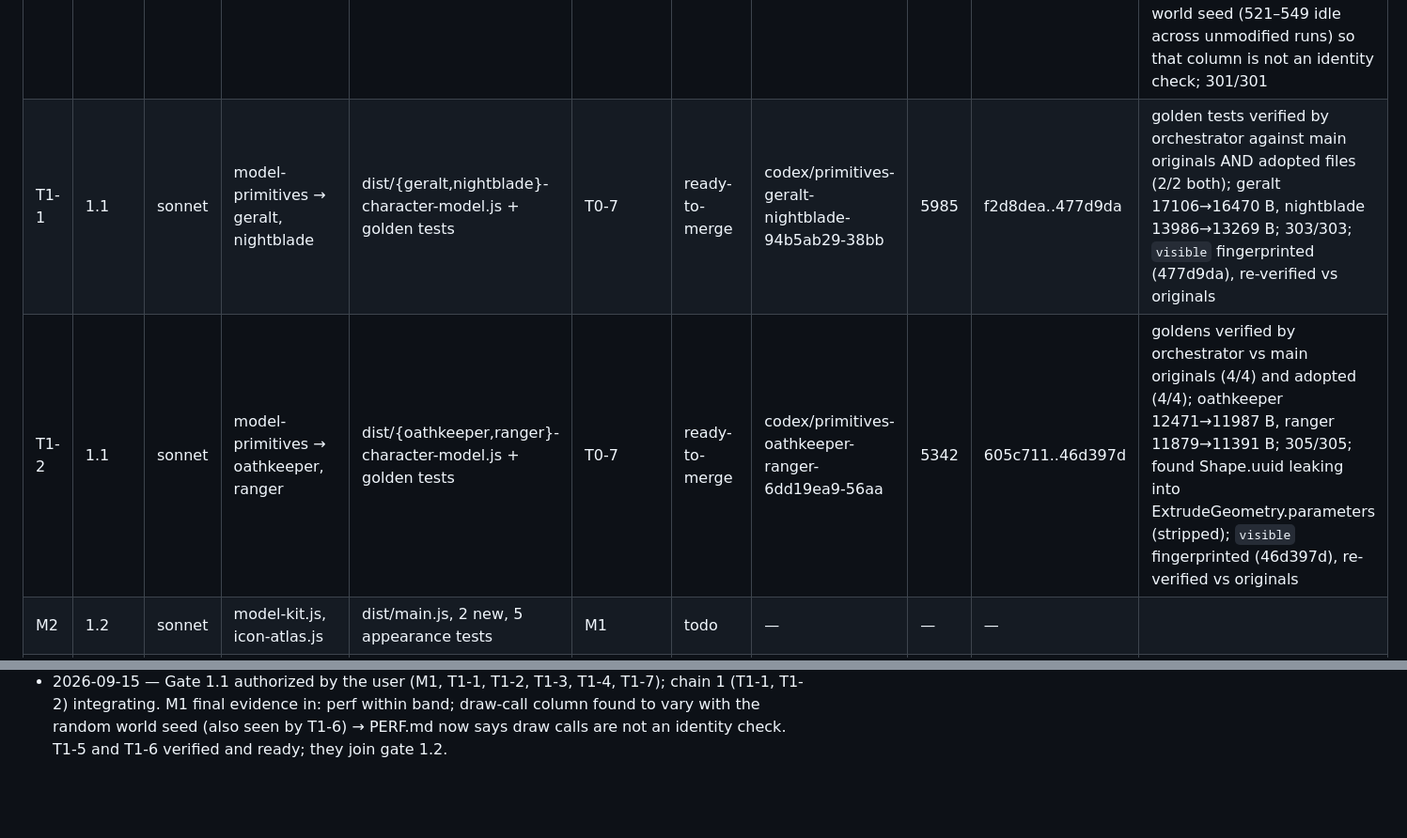
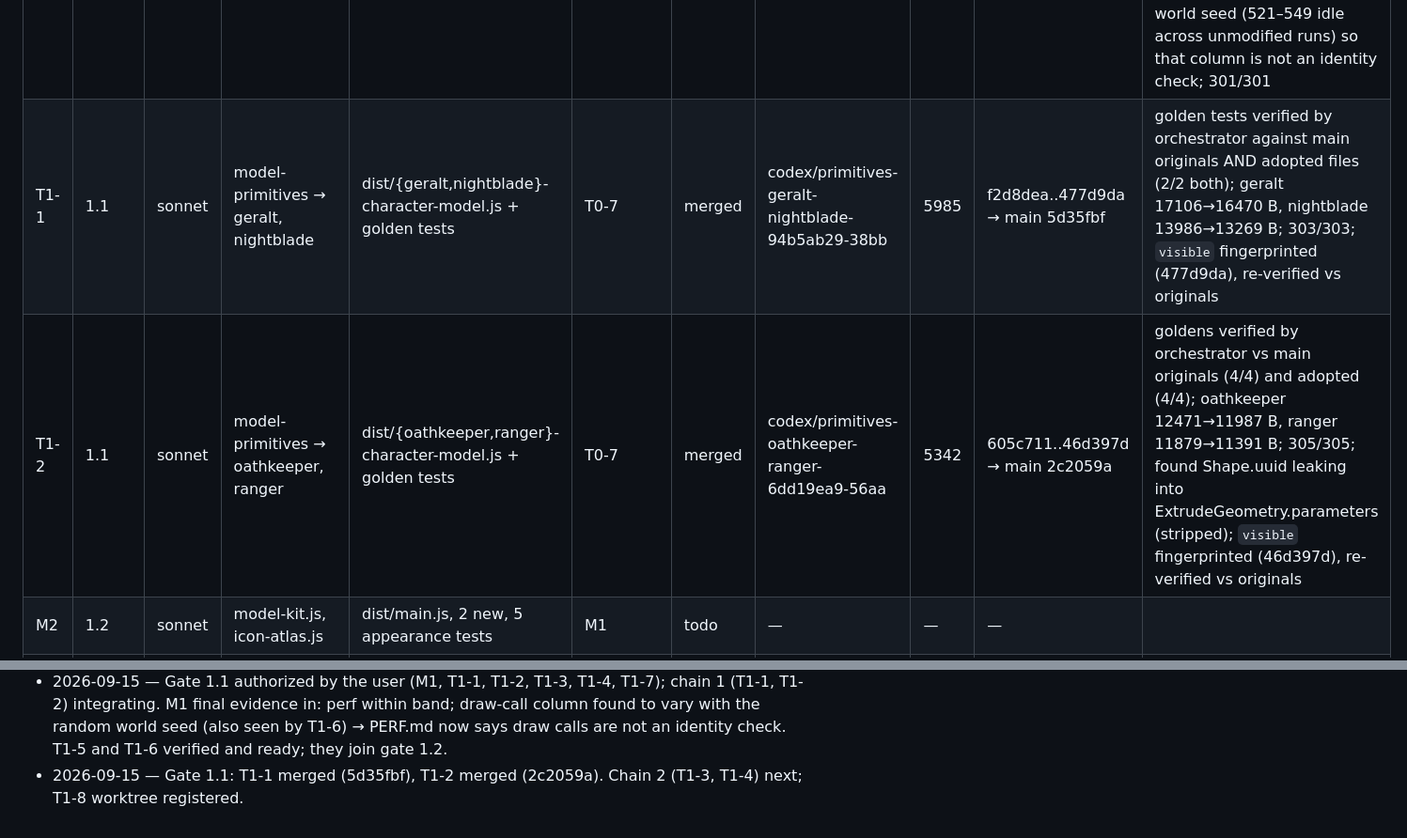
Before and after one commit to galbenyosef/hallowmere, a Markdown page: docs/refactor/TASKS.md, 2 parts joined by grey strips. Shown at 94% size. GitHub-like rendering; blank space fills up the shorter version.

Commit message:
T0-0: T1-1 and T1-2 merged
Co-Authored-By: Claude Fable 5.1 <noreply@anthropic.com>

```diff
--- a/docs/refactor/TASKS.md
+++ b/docs/refactor/TASKS.md
@@ -43,8 +43,8 @@ Baseline (main `ff9a17f`): 269 tests pass / 0 fail, suite ~84 s, `npm run build`
 | ID | Wave | Model | Title | Owns | Depends | Status | Branch | Port | Commit | Notes |
 |---|---|---|---|---|---|---|---|---|---|---|
 | M1 | 1.1 | opus | ctx rename pass (game-context.js, dom.js `$` adoption) | dist/main.js, dist/game-context.js, 8 vm-slicing tests | 0B | ready-to-merge | codex/ctx-rename-8e5ffbb9-efb6 | 5891 | 3c16270..6a3f690 | ctx has 107 pre-declared fields; agent proved stripping `ctx.` reproduces main:dist/main.js character-for-character; 0 top-level let; assert/test counts identical in 8 tests; compare-shots 11/11 (orchestrator-run); perf within ±15% band; draw calls vary with the random world seed (521–549 idle across unmodified runs) so that column is not an identity check; 301/301 |
-| T1-1 | 1.1 | sonnet | model-primitives → geralt, nightblade | dist/{geralt,nightblade}-character-model.js + golden tests | T0-7 | ready-to-merge | codex/primitives-geralt-nightblade-94b5ab29-38bb | 5985 | f2d8dea..477d9da | golden tests verified by orchestrator against main originals AND adopted files (2/2 both); geralt 17106→16470 B, nightblade 13986→13269 B; 303/303; `visible` fingerprinted (477d9da), re-verified vs originals |
-| T1-2 | 1.1 | sonnet | model-primitives → oathkeeper, ranger | dist/{oathkeeper,ranger}-character-model.js + golden tests | T0-7 | ready-to-merge | codex/primitives-oathkeeper-ranger-6dd19ea9-56aa | 5342 | 605c711..46d397d | goldens verified by orchestrator vs main originals (4/4) and adopted (4/4); oathkeeper 12471→11987 B, ranger 11879→11391 B; 305/305; found Shape.uuid leaking into ExtrudeGeometry.parameters (stripped); `visible` fingerprinted (46d397d), re-verified vs originals |
+| T1-1 | 1.1 | sonnet | model-primitives → geralt, nightblade | dist/{geralt,nightblade}-character-model.js + golden tests | T0-7 | merged | codex/primitives-geralt-nightblade-94b5ab29-38bb | 5985 | f2d8dea..477d9da → main 5d35fbf | golden tests verified by orchestrator against main originals AND adopted files (2/2 both); geralt 17106→16470 B, nightblade 13986→13269 B; 303/303; `visible` fingerprinted (477d9da), re-verified vs originals |
+| T1-2 | 1.1 | sonnet | model-primitives → oathkeeper, ranger | dist/{oathkeeper,ranger}-character-model.js + golden tests | T0-7 | merged | codex/primitives-oathkeeper-ranger-6dd19ea9-56aa | 5342 | 605c711..46d397d → main 2c2059a | goldens verified by orchestrator vs main originals (4/4) and adopted (4/4); oathkeeper 12471→11987 B, ranger 11879→11391 B; 305/305; found Shape.uuid leaking into ExtrudeGeometry.parameters (stripped); `visible` fingerprinted (46d397d), re-verified vs originals |
 | M2 | 1.2 | sonnet | model-kit.js, icon-atlas.js | dist/main.js, 2 new, 5 appearance tests | M1 | todo | — | — | — | |
 | T1-3 | 1.2 | sonnet | model-primitives → reaver, predator-model | dist/{reaver-character-model,predator-model}.js + golden tests | T0-7 | ready-to-merge | codex/primitives-reaver-predator-97c91695-d10a | 5832 | 4c51968..3329674 | goldens (with visible, uuid-stripped) verified by orchestrator vs originals and adopted; reaver 14057→13333 B, predator 18340→17816 B; 309/309; may merge at gate 1.1 (disjoint) |
 | T1-4 | 1.2 | sonnet | model-primitives → character-study-models, generator, npc-models.mjs | dist/character-study-models.js, scripts/generate-assets.mjs, scripts/npc-models.mjs + golden tests | T0-7, T0-5 | ready-to-merge | codex/primitives-study-generator-f9654cb9-6963 | 5653 | 016b5fe..84a2a06 | goldens verified by orchestrator vs originals (5/5) and adopted; orchestrator regenerated all 9 GLBs with original vs adopted generator: ALL EQUAL (uuid names normalised); 306/306 |
@@ -121,3 +121,4 @@ Baseline (main `ff9a17f`): 269 tests pass / 0 fail, suite ~84 s, `npm run build`
 - 2026-09-15 — T1-7 ready-to-merge (d5c74cc). T1-5 starting in the freed slot.
 - 2026-09-15 — M1 visual evidence verified by orchestrator (11/11). Gate 1.1 requested for M1 + T1-1, T1-2, T1-3, T1-4, T1-7 (all disjoint). T1-5/T1-6 join gate 1.2.
 - 2026-09-15 — Gate 1.1 authorized by the user (M1, T1-1, T1-2, T1-3, T1-4, T1-7); chain 1 (T1-1, T1-2) integrating. M1 final evidence in: perf within band; draw-call column found to vary with the random world seed (also seen by T1-6) → PERF.md now says draw calls are not an identity check. T1-5 and T1-6 verified and ready; they join gate 1.2.
+- 2026-09-15 — Gate 1.1: T1-1 merged (5d35fbf), T1-2 merged (2c2059a). Chain 2 (T1-3, T1-4) next; T1-8 worktree registered.
```
